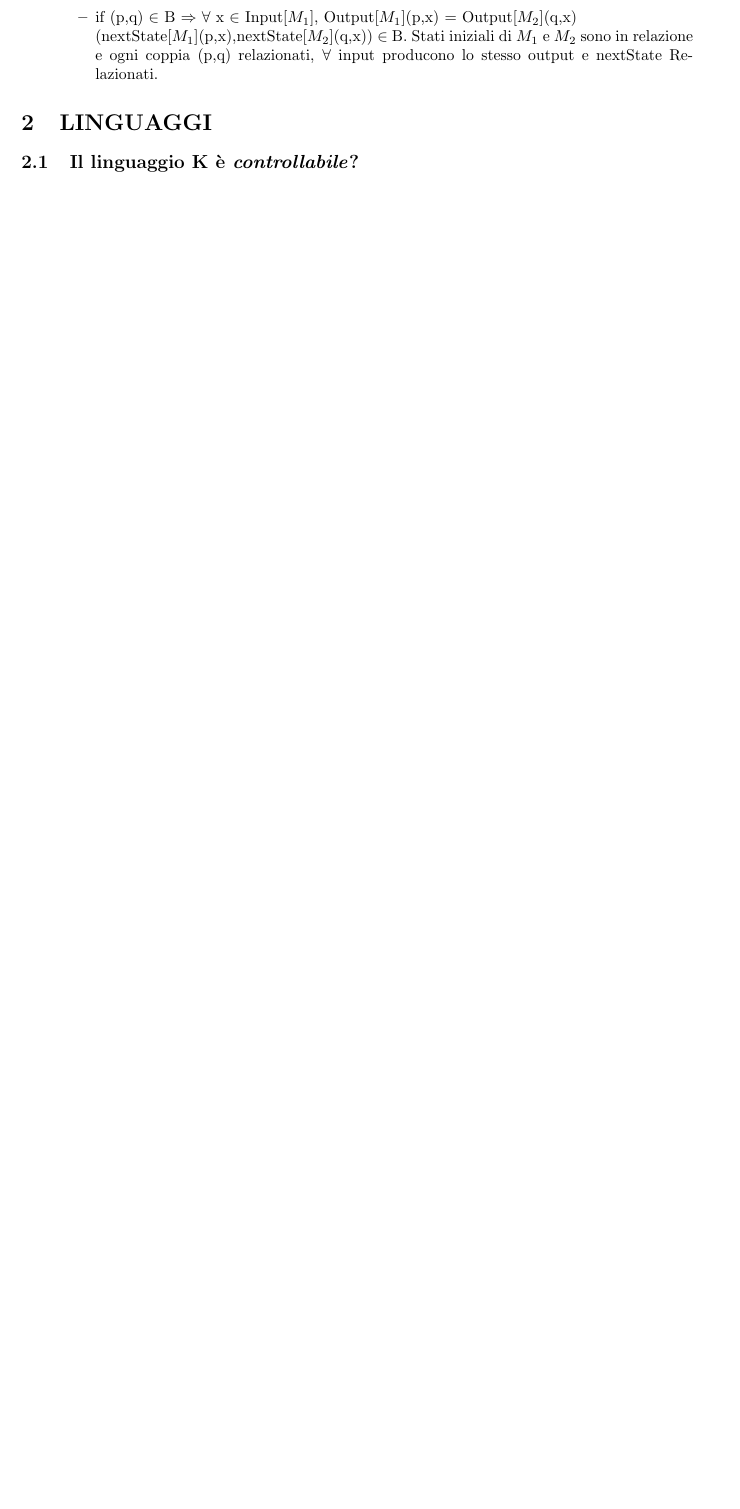
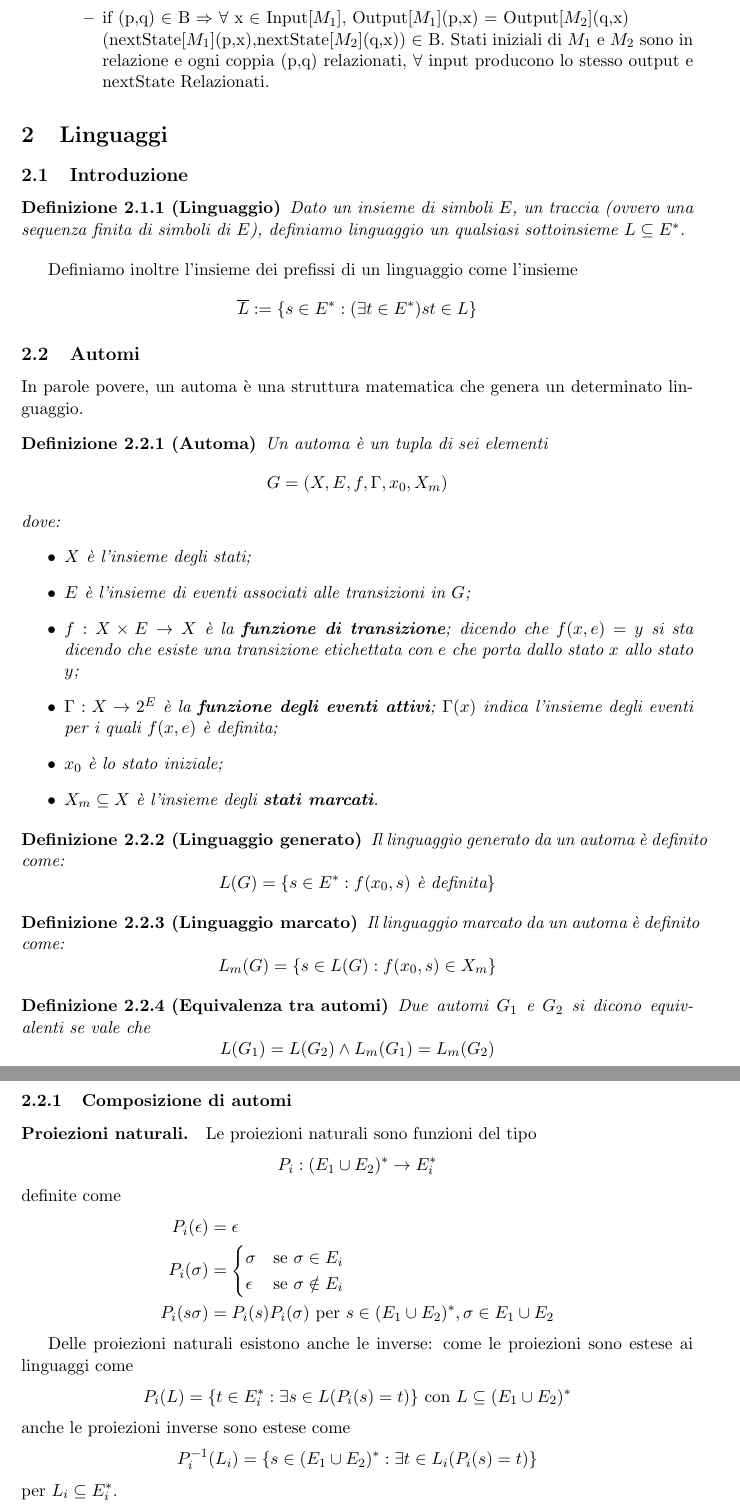
Before and after one commit to sentientmachin3/dispense-info-univr, a LaTeX document (magistrale/sistemi-discreti/Sistemi_a_tempo_discreto.tex): part of page 4 of 6 before the commit and two parts of pages 5 and 6 of 8 after it, the two joined at a grey line, cut so that both start at the same text, the shorter picture padded with empty space. Compiled offline with pdfLaTeX.

Commit message:
Updated Languages and Automata

```diff
--- a/magistrale/sistemi-discreti/Sistemi_a_tempo_discreto.tex
+++ b/magistrale/sistemi-discreti/Sistemi_a_tempo_discreto.tex
@@ -1,4 +1,4 @@
-\documentclass[a4paper]{article}
+\documentclass[a4paper, 11pt]{article}
 \usepackage[english]{babel}
 \usepackage[utf8]{inputenc}
 \usepackage{amsmath}
@@ -11,8 +11,15 @@
 \usepackage{lstautogobble}
 \usepackage[colorinlistoftodos]{todonotes}
 \usepackage[margin=3cm]{geometry}
+\usepackage{hyperref}
+\hypersetup{
+	hidelinks,
+	colorlinks = true,
+	linkcolor = black,
+}
 
 \newcommand{\od}{\textbf{output-deterministica }}
+\newcommand{\revp}[1]{P_{#1}^{-1}}
 
 
 \date{\today}
@@ -129,6 +136,61 @@ Stati iniziali di $M_1$ e $M_2$ sono in relazione e ogni coppia (p,q) relazionat
 \end{itemize}
 \end{itemize}
 
-\section{LINGUAGGI}
-\subsection{Il linguaggio K è \emph{controllabile}?}
-Siano K e M = $\overline{M}$ linguaggi dell'alfabeto di eventi E, con E\textsubscript{uc} $\subseteq$ E. Si dice che K è controllabile rispetto a M e E\textsubscript{uc} se per tutte le stringhe s $\in$ $\overline{K}$ e per tutti gli eventi $\sigma$ $\in$ E\textsubscript{uc} si ha : \textbf{s$\sigma$ $\in$ M $\Rightarrow$ s$\sigma$ $\in$ $\overline{K}$}. (Equivalente a $\overline{K}$E\textsubscript{uc} $\cap$ M $\subseteq$ $\overline{K}$.)\\ Per la def di \emph{controllabilità} si ha che K è controllabile sse $\overline{K}$ è controllabile.
+\section{Linguaggi}
+\subsection{Introduzione}
+
+\begin{definit}[Linguaggio]
+	Dato un insieme di simboli $E$, un traccia (ovvero una sequenza finita di simboli di $E$), definiamo linguaggio un qualsiasi sottoinsieme $L \subseteq E^\ast$.
+\end{definit}
+
+Definiamo inoltre l'insieme dei prefissi di un linguaggio come l'insieme \[ \overline{L} := \lbrace s \in E^\ast : (\exists t \in E^\ast) st \in L \rbrace \]
+
+\subsection{Automi}
+
+In parole povere, un automa è una struttura matematica che genera un determinato linguaggio.
+\begin{definit}[Automa]
+	Un automa è un tupla di sei elementi \[ G = (X,E,f,\Gamma,x_0,X_m) \] dove: \begin{itemize}
+		\item $X$ è l'insieme degli stati;
+		\item $E$ è l'insieme di eventi associati alle transizioni in $G$;
+		\item $f:X \times E \to X$ è la \textbf{funzione di transizione}; dicendo che $f(x,e) = y$ si sta dicendo che esiste una transizione etichettata con $e$ che porta dallo stato $x$ allo stato $y$;
+		\item $\Gamma: X \to 2^E$ è la \textbf{funzione degli eventi attivi}; $\Gamma(x)$ indica l'insieme degli eventi per i quali $f(x,e)$ è definita;
+		\item $x_0$ è lo stato iniziale;
+		\item $X_m \subseteq X$ è l'insieme degli \textbf{stati marcati}.
+	\end{itemize}
+\end{definit}
+
+\begin{definit}[Linguaggio generato]
+	Il linguaggio generato da un automa è definito come: \[ L(G) = \lbrace s \in E^\ast : f(x_0,s) \text{ è definita} \rbrace \]
+\end{definit}
+
+\begin{definit}[Linguaggio marcato]
+	Il linguaggio marcato da un automa è definito come: \[ L_m(G) = \lbrace s \in L(G) : f(x_0,s) \in X_m \rbrace \]
+\end{definit}
+
+\begin{definit}[Equivalenza tra automi]
+	Due automi $G_1$ e $G_2$ si dicono equivalenti se vale che \[ L(G_1) = L(G_2) \wedge L_m(G_1) = L_m(G_2) \]
+\end{definit}
+
+\subsubsection{Composizione di automi}
+\paragraph{Proiezioni naturali.}
+Le proiezioni naturali sono funzioni del tipo $$P_i : (E_1 \cup E_2)^\ast \to E_i^\ast$$ definite come
+\begin{align*}
+	P_i(\epsilon) &= \epsilon \\
+	P_i(\sigma) &= \begin{cases}
+	\sigma &\text{se } \sigma \in E_i \\
+	\epsilon &\text{se } \sigma \notin E_i
+	\end{cases} \\
+	P_i(s\sigma) &= P_i(s)P_i(\sigma) \text{ per } s \in (E_1 \cup E_2)^\ast, \sigma \in E_1 \cup E_2
+\end{align*}
+
+Delle proiezioni naturali esistono anche le inverse: come le proiezioni sono estese ai linguaggi come
+\[
+	P_i(L) = \lbrace t \in E_i^\ast: \exists s \in L(P_i(s) = t) \rbrace \text{ con } L \subseteq (E_1 \cup E_2)^\ast
+\]
+anche le proiezioni inverse sono estese come
+\[
+	\revp{i}(L_i) = \lbrace s \in (E_1 \cup E_2)^\ast: \exists t \in L_i(P_i(s) = t) \rbrace
+\]
+per $L_i \subseteq E_i^\ast$.
+
+\paragraph{Prodotto di automi.} Il prodotto di due automi $G_1 = (X_1, E_1, f_1, \Gamma_1, x_{01}, X_{m1})$ e $G_2 = (X_2, E_2, f_2, \Gamma_2, x_{02}, X_{m2})$ è l'automa risultato \[ G_1 \times G_2 = (X_1 \times X_2, E_1 \cap E_2,f,\Gamma_{1 \times 2}, (x_{01}, x_{02}), X_{m1} \times X_{m2}) \] dove
```
Also changed, not shown: magistrale/sistemi-discreti/Sistemi_a_tempo_discreto.pdf, magistrale/sistemi-discreti/Sistemi_a_tempo_discreto.tex (45 more changed lines).
